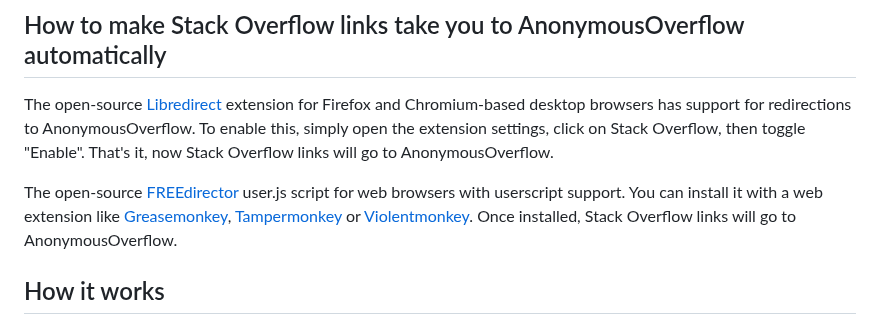
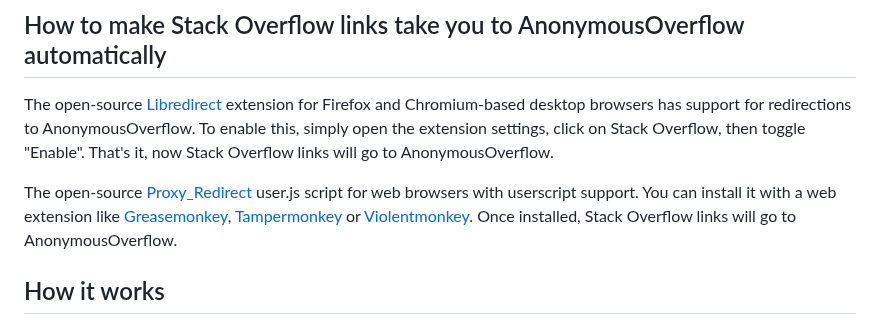
Before and after one commit to httpjamesm/AnonymousOverflow, a Markdown page: README.md, the part around the change. Drawn GitHub-style.

Commit message:
Update README link to Proxy_Redirect

```diff
--- a/README.md
+++ b/README.md
@@ -43,7 +43,7 @@ StackOverflow has a cluttered UI that might distract you from the content you're
 
 The open-source [Libredirect](https://github.com/libredirect/libredirect) extension for Firefox and Chromium-based desktop browsers has support for redirections to AnonymousOverflow. To enable this, simply open the extension settings, click on Stack Overflow, then toggle "Enable". That's it, now Stack Overflow links will go to AnonymousOverflow.
 
-The open-source [FREEdirector](https://openuserjs.org/scripts/sjehuda/FREEdirector) user.js script for web browsers with userscript support. You can install it with a web extension like [Greasemonkey](https://greasespot.net/), [Tampermonkey](https://tampermonkey.net/) or [Violentmonkey](https://violentmonkey.github.io/). Once installed, Stack Overflow links will go to AnonymousOverflow.
+The open-source [Proxy_Redirect](https://openuserjs.org/scripts/sjehuda/Proxy_Redirect) user.js script for web browsers with userscript support. You can install it with a web extension like [Greasemonkey](https://greasespot.net/), [Tampermonkey](https://tampermonkey.net/) or [Violentmonkey](https://violentmonkey.github.io/). Once installed, Stack Overflow links will go to AnonymousOverflow.
 
 ## How it works
 
```
